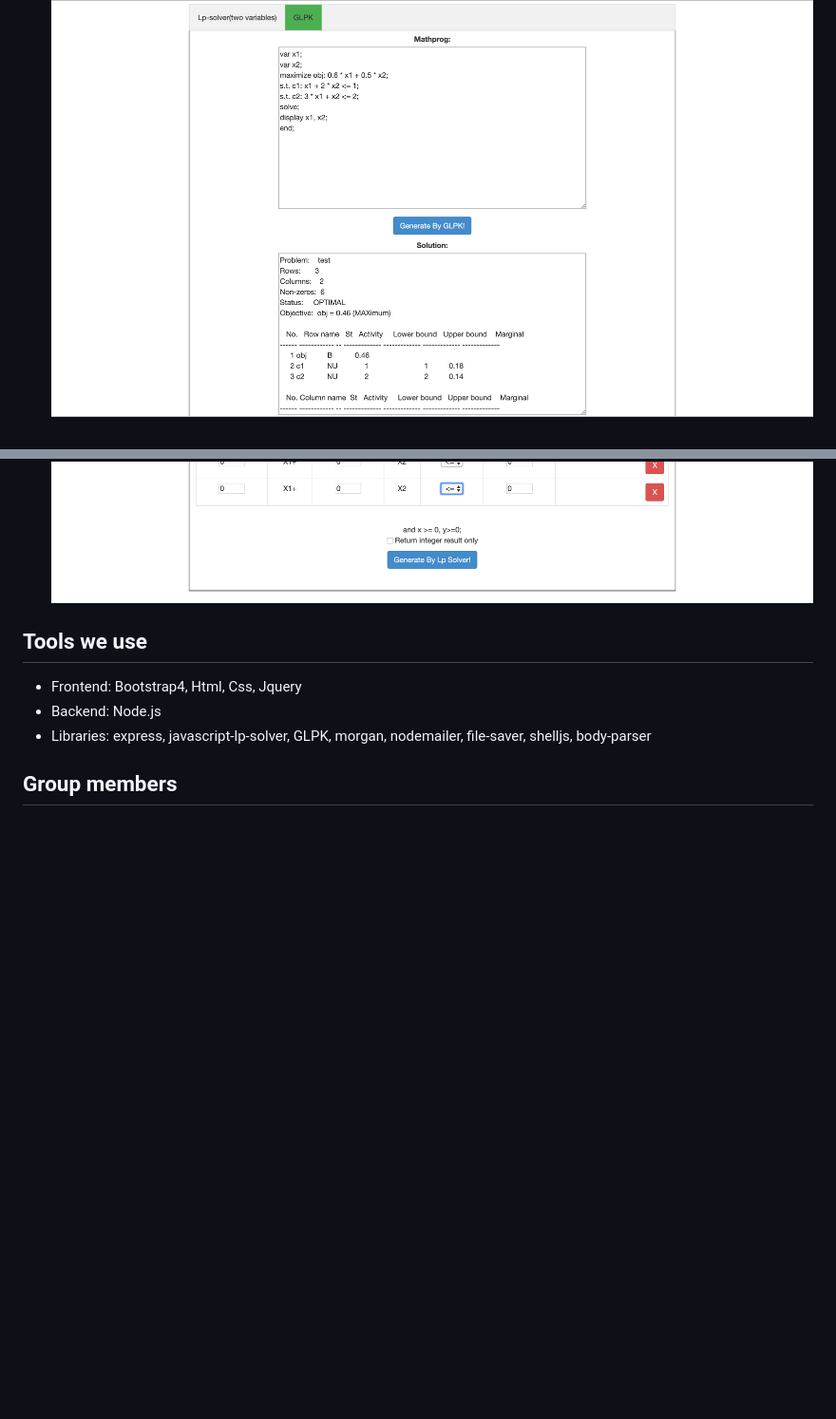
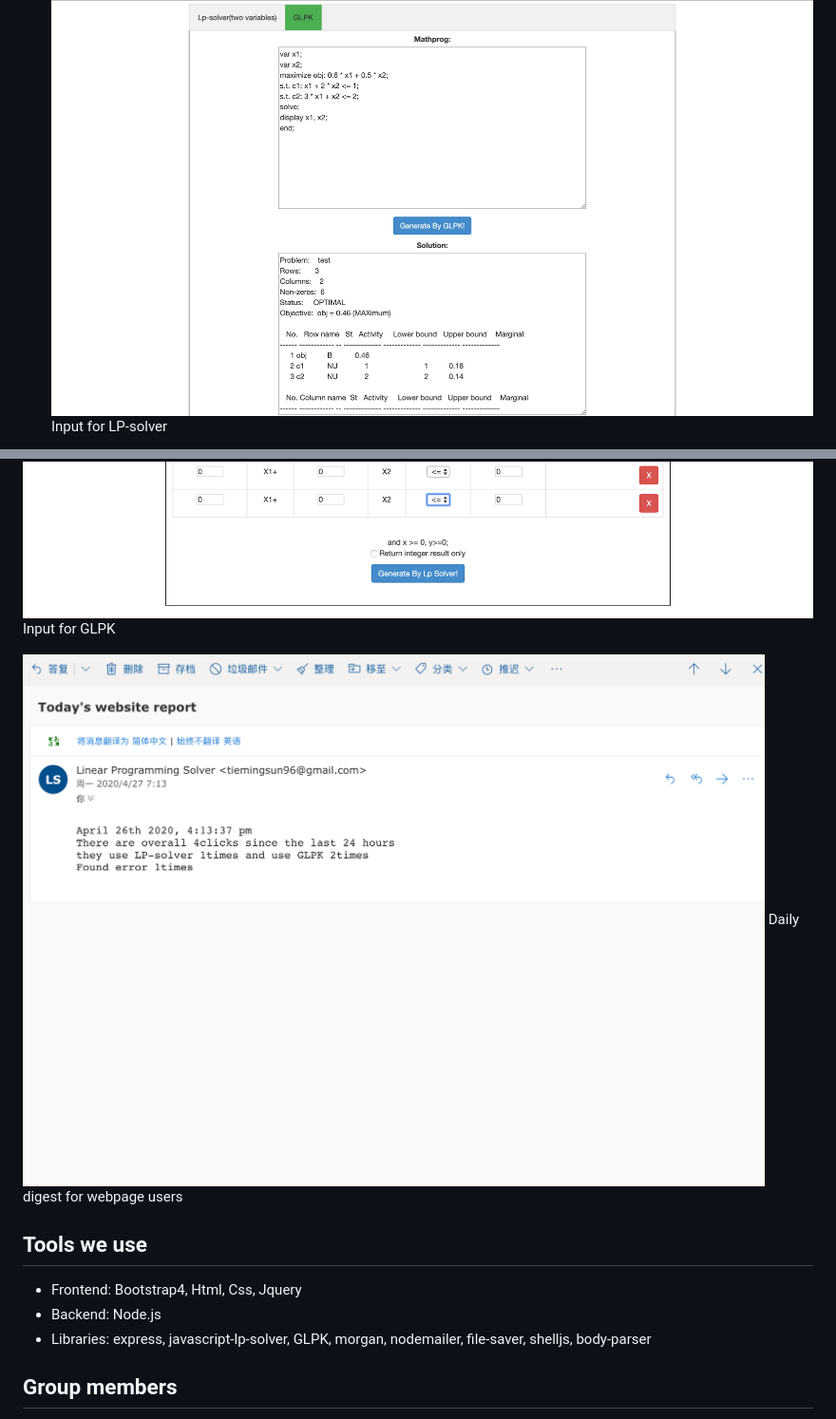
Before and after one commit to maddoxyuan1202/LinearProgram_Solver, a Markdown page: README.md, 2 parts joined by grey strips. Shown: that part at 95% size. Rendered like a GitHub page; pictures changed too: daily_email.png (added); blank space fills up the shorter version.

```diff
--- a/README.md
+++ b/README.md
@@ -15,7 +15,14 @@ A technique for the optimization of a linear objective function, subject to line
 * Block Generate Button after a single click, to prevent multi-sending request to backend when it's working.
 * Send daily webpage usage email to webpage admin, in order to fully monitor the website
 ![Screenshot1](/screenshot1.png)
+Input for LP-solver
+
 ![Screenshot2](/screenshot2.png)
+Input for GLPK
+
+![Screenshot3](/daily_email.png)
+Daily digest for webpage users
+
 ## Tools we use
 * Frontend: Bootstrap4, Html, Css, Jquery
 * Backend: Node.js
```
Also changed, not shown: 1 other file.
